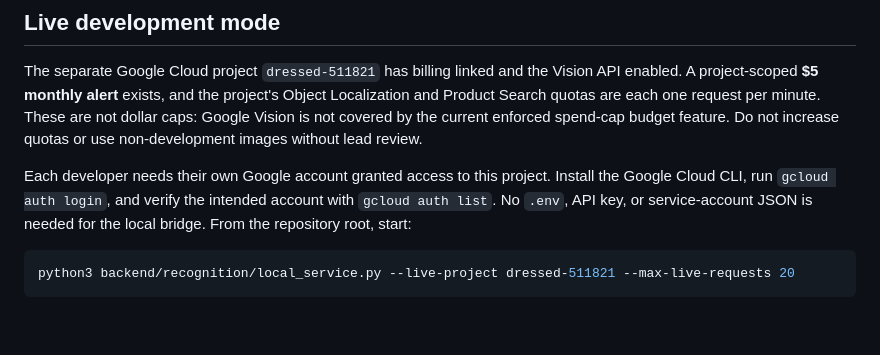
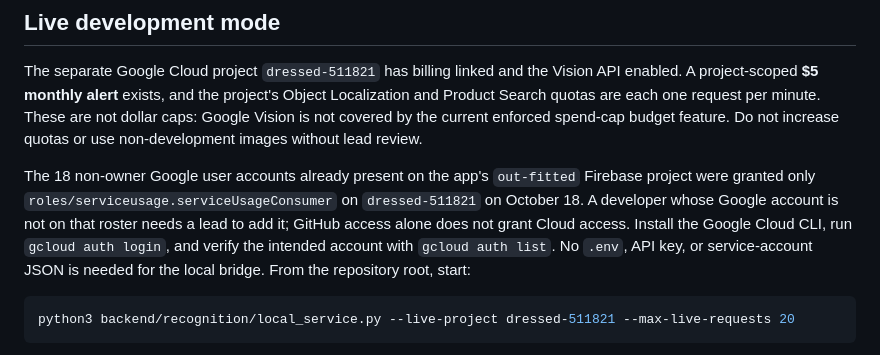
Before and after one commit to gtiosclub/dressed, a Markdown page: backend/recognition/README.md, the part around the change. Drawn GitHub-style; blank space fills up the shorter version.

Commit message:
Document recognition access for existing team accounts

````diff
--- a/backend/recognition/README.md
+++ b/backend/recognition/README.md
@@ -4,7 +4,7 @@
 
 The separate Google Cloud project `dressed-511821` has billing linked and the Vision API enabled. A project-scoped **$5 monthly alert** exists, and the project's Object Localization and Product Search quotas are each one request per minute. These are not dollar caps: Google Vision is not covered by the current enforced spend-cap budget feature. Do not increase quotas or use non-development images without lead review.
 
-Each developer needs their own Google account granted access to this project. Install the Google Cloud CLI, run `gcloud auth login`, and verify the intended account with `gcloud auth list`. No `.env`, API key, or service-account JSON is needed for the local bridge. From the repository root, start:
+The 18 non-owner Google user accounts already present on the app's `out-fitted` Firebase project were granted only `roles/serviceusage.serviceUsageConsumer` on `dressed-511821` on October 18. A developer whose Google account is not on that roster needs a lead to add it; GitHub access alone does not grant Cloud access. Install the Google Cloud CLI, run `gcloud auth login`, and verify the intended account with `gcloud auth list`. No `.env`, API key, or service-account JSON is needed for the local bridge. From the repository root, start:
 
 ```sh
 python3 backend/recognition/local_service.py --live-project dressed-511821 --max-live-requests 20
````
